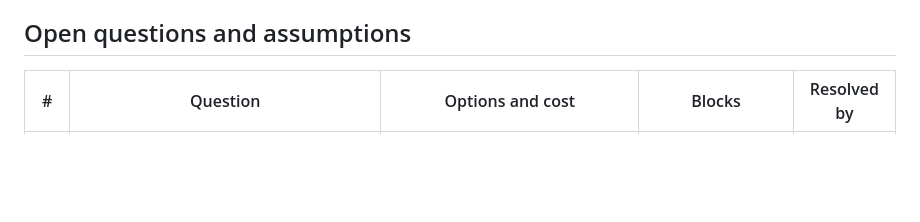
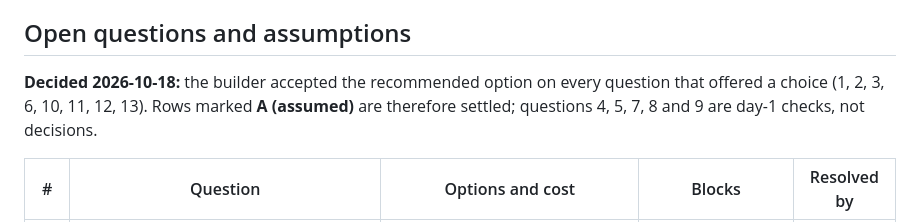
Before and after one commit to ThinkBuildMake/aea-fde-challenge, a Markdown page: docs/ARCHITECTURE.md, the part around the change. Drawn GitHub-style; blank space fills up the shorter version.

Commit message:
Record builder's acceptance of recommended options in ARCHITECTURE.md
Co-Authored-By: Claude Sonnet 5.5 <noreply@anthropic.com>
Claude-Session: https://claude.ai/code/session_01JGFtHy4KrJ8RyXgvz1w9Ai

```diff
--- a/docs/ARCHITECTURE.md
+++ b/docs/ARCHITECTURE.md
@@ -1415,6 +1415,8 @@ The regression gate is the CI run on every push: lint, tests (including the sche
 
 ## Open questions and assumptions
 
+**Decided 2026-10-18:** the builder accepted the recommended option on every question that offered a choice (1, 2, 3, 6, 10, 11, 12, 13). Rows marked **A (assumed)** are therefore settled; questions 4, 5, 7, 8 and 9 are day-1 checks, not decisions.
+
 | # | Question | Options and cost | Blocks | Resolved by |
 |---|---|---|---|---|
 | 1 | The wireframe's safety message says "Your account has been flagged for a safety follow-up". You asked to follow the wireframe, so a `safety_stop` handoff is recorded and the text says "account" only when the caller was matched. Safety is checked before identification, so most such rows carry no name or phone, and staff cannot call anyone | **A (assumed, built):** as above; needs requirement row FR-5.8 below. **B:** reword the text to "I have noted this conversation for the team" and record no handoff | the safety-stop text; `handoffs.kind` | the builder |
```
